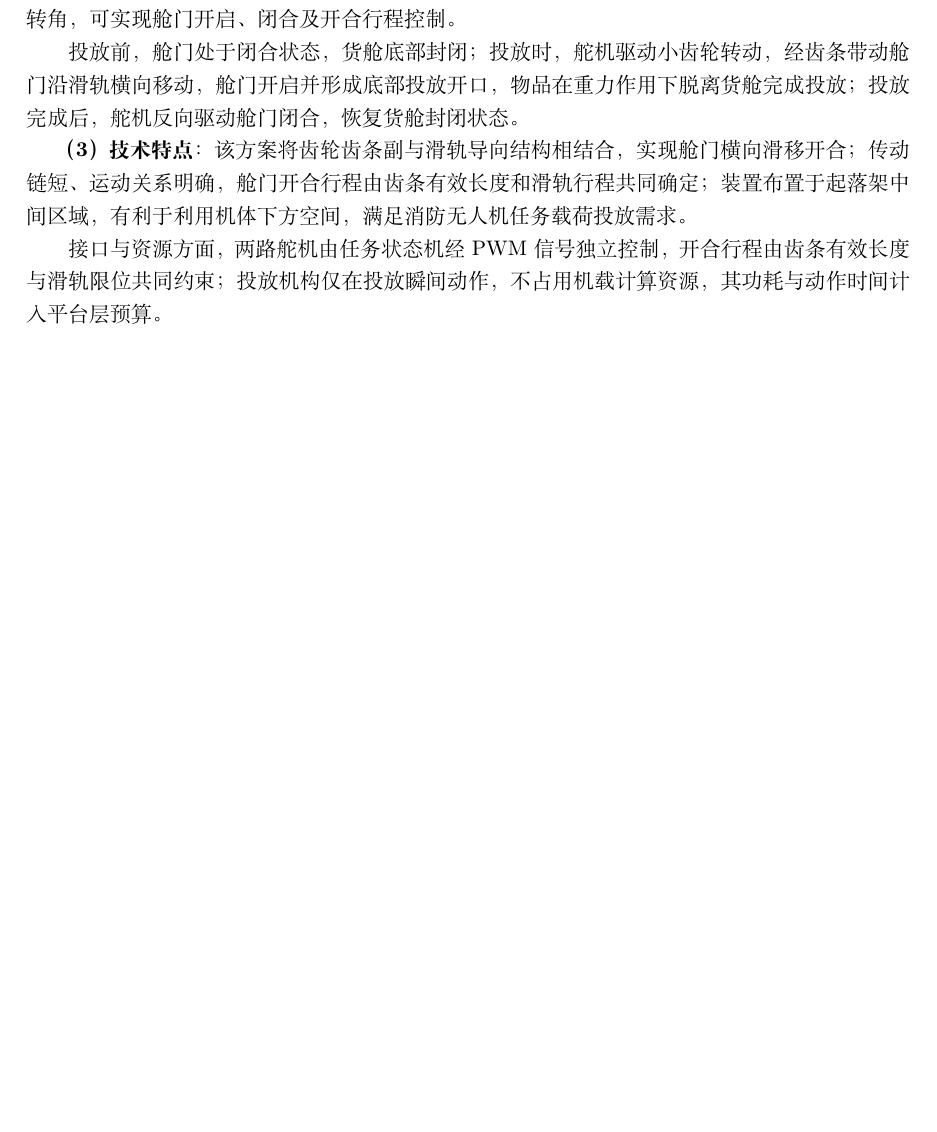
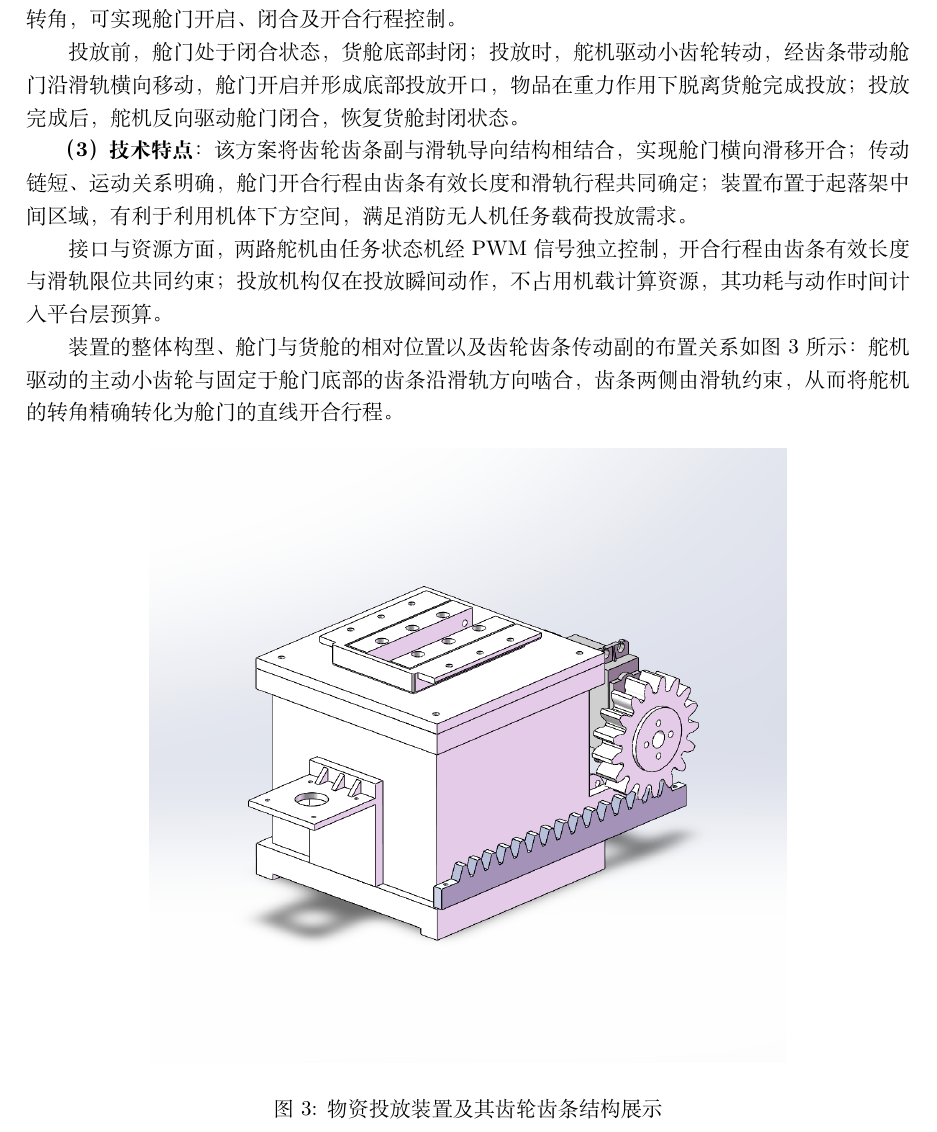
Before and after one commit to AmeathAbby/low-altitude-firefighting-drone, a LaTeX document (main.tex, which reads sections/tech_stack.tex): part of page 11 of 14 before the commit and part of page 11 of 15 after it, cut so that both start at the same text, the shorter picture padded with empty space. Compiled offline with XeLaTeX.

Commit message:
增加物资投放装置及其齿轮齿条结构示意图（§2.8）

```diff
--- a/main.tex
+++ b/main.tex
@@ -10,6 +10,7 @@
 
 % ============ 图表 ============
 \usepackage{graphicx}
+\graphicspath{{figures/}{MAP/}}
 \usepackage{float}
 \usepackage{booktabs}
 \usepackage{array}
--- a/sections/tech_stack.tex
+++ b/sections/tech_stack.tex
@@ -305,6 +305,15 @@ $10\unit{Hz}$ 激光帧到达时执行 IEKF 迭代校正，修正累积漂移；
 
 接口与资源方面，两路舵机由任务状态机经 PWM 信号独立控制，开合行程由齿条有效长度与滑轨限位共同约束；投放机构仅在投放瞬间动作，不占用机载计算资源，其功耗与动作时间计入平台层预算。
 
+装置的整体构型、舱门与货舱的相对位置以及齿轮齿条传动副的布置关系如图~\ref{fig:delivery_device} 所示：舵机驱动的主动小齿轮与固定于舱门底部的齿条沿滑轨方向啮合，齿条两侧由滑轨约束，从而将舵机的转角精确转化为舱门的直线开合行程。
+
+\begin{figure}[H]
+\centering
+\includegraphics[width=0.72\textwidth]{delivery_device}
+\caption{物资投放装置及其齿轮齿条结构展示}
+\label{fig:delivery_device}
+\end{figure}
+
 \subsection{任务调度与系统集成}
 
 \subsubsection{模块接口与数据约定}\label{sec:iface}
```
Also changed, not shown: figures/delivery_device.png (added).
